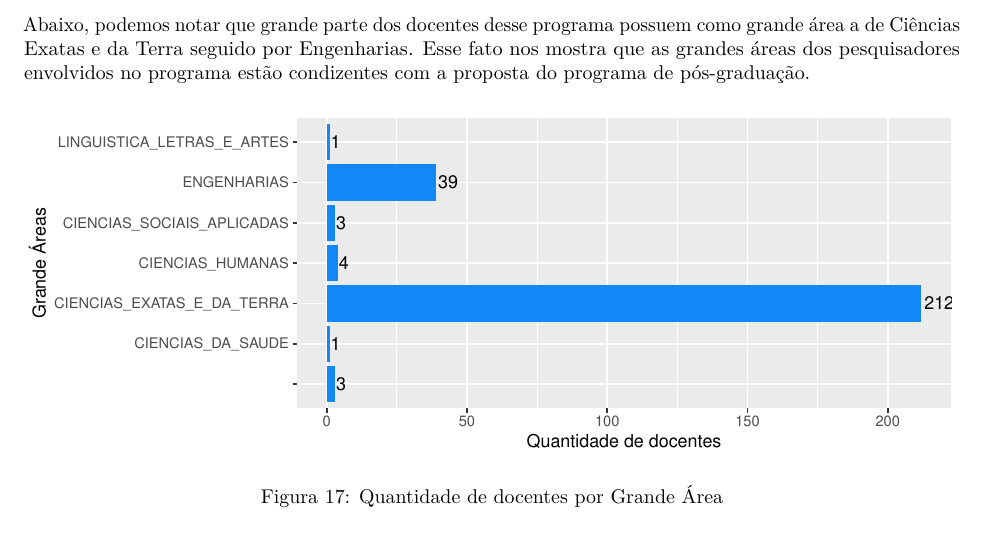
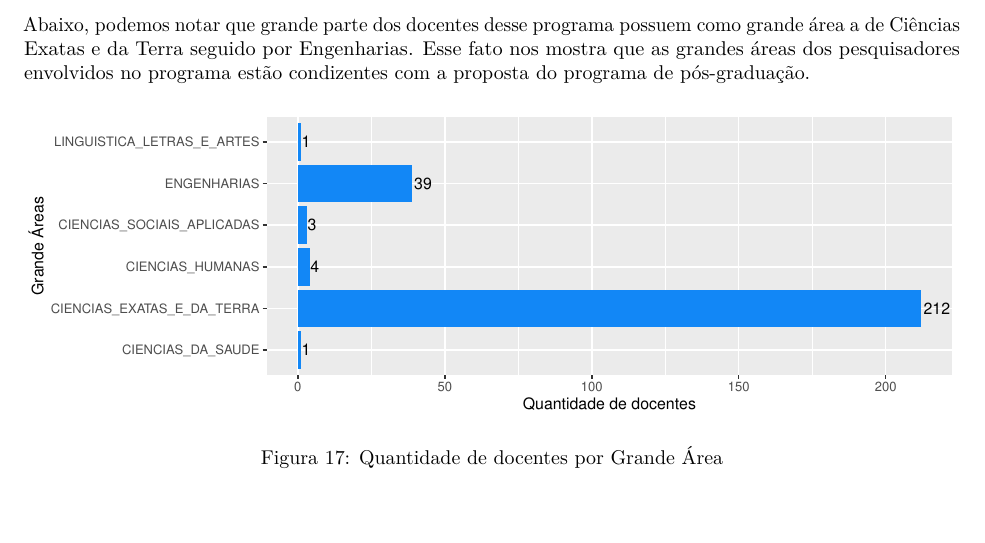
Before and after one commit to lucascamposj/data_science_pos_grad, an R Markdown document (Relatorio.rmd): part of page 15 of 22, cut so that both start at the same text. Rendered offline with R 4.5, knitr and Pandoc, then LaTeX, with nearby package versions; code that draws random numbers runs with fixed seeds of ours.

Commit message:
Mais correcoes finais

````diff
--- a/Relatorio.rmd
+++ b/Relatorio.rmd
@@ -439,9 +441,10 @@ pr.df.pub %>%
 
 Abaixo, podemos notar que grande parte dos docentes desse programa possuem como grande área a de Ciências Exatas e da Terra seguido por Engenharias. Esse fato nos mostra que as grandes áreas dos pesquisadores envolvidos no programa estão condizentes com a proposta do programa de pós-graduação.
 
-```{r echo=FALSE, warning=FALSE, message=FALSE, ,fig.align='center', fig.width=8, fig.height=3, fig.cap = "Quantidade de docentes por Grande Área", fig.pos = 'H'}
+```{r echo=FALSE, warning=FALSE, message=FALSE, ,fig.align='center', fig.width=9, fig.height=3, fig.cap = "Quantidade de docentes por Grande Área", fig.pos = 'H'}
 # Area de atuação grande area:
   pr.df.areas %>%
+  filter(grande_area!="") %>%
   group_by(grande_area) %>% summarize(n = n()) %>%
   ggplot(aes(x = grande_area, y = n, label = n)) +
   geom_bar(fill = '#1287F6', stat = "identity") + coord_flip() + xlab("Grande Áreas") + ylab("Quantidade de docentes") +
````
Also changed, not shown: Relatorio.pdf, Relatorio.rmd (4 more changed lines).
